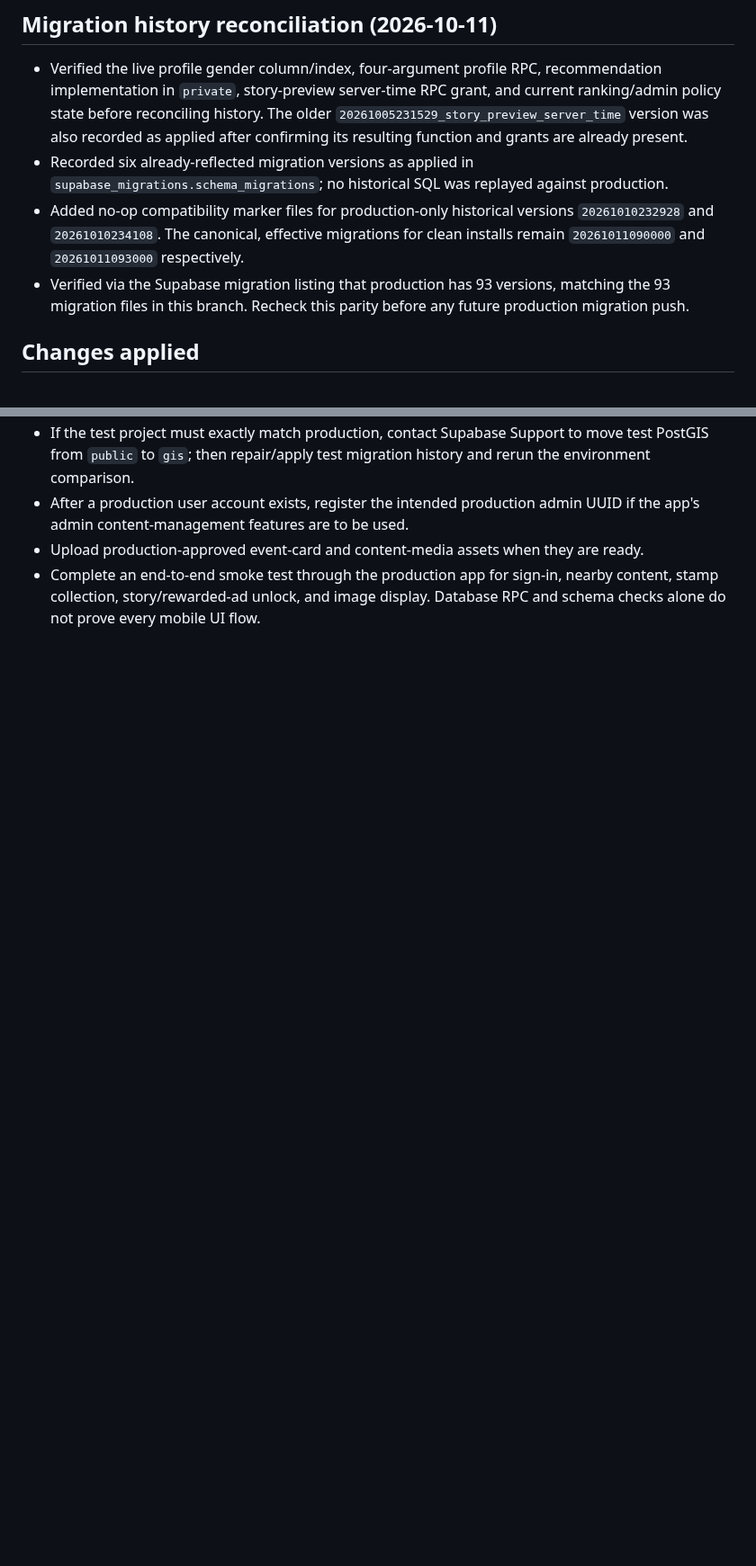
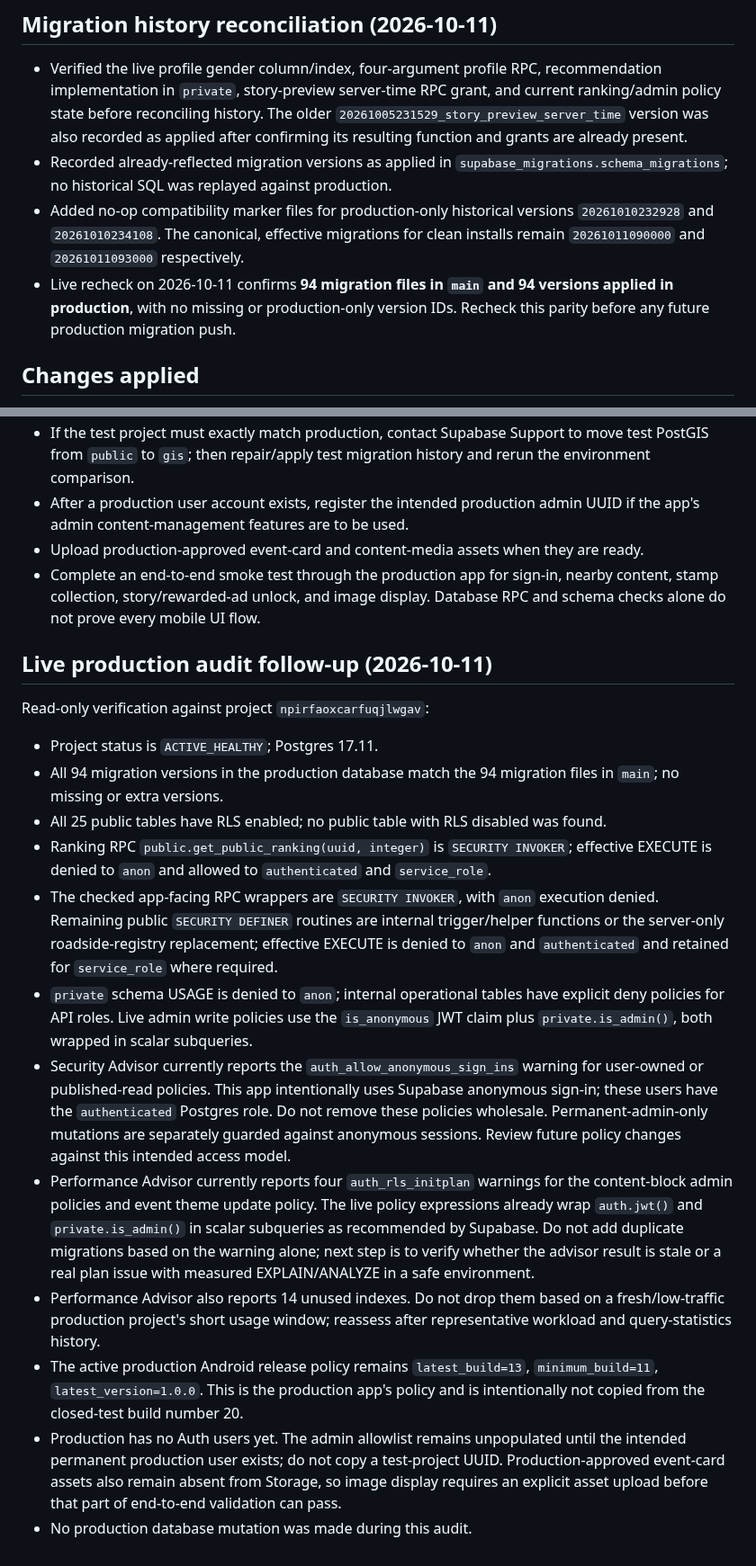
Before and after one commit to rainbowwing0603-blip/seichi_quest, a Markdown page: supabase/ENVIRONMENT_SYNC_STATUS.md, 2 parts joined by grey strips. Shown at 90% size. Drawn GitHub-style; blank space fills up the shorter version.

Commit message:
docs: reconcile live production audit status

```diff
--- a/supabase/ENVIRONMENT_SYNC_STATUS.md
+++ b/supabase/ENVIRONMENT_SYNC_STATUS.md
@@ -20,9 +20,9 @@ Last checked: 2026-10-11
 ## Migration history reconciliation (2026-10-11)
 
 - Verified the live profile gender column/index, four-argument profile RPC, recommendation implementation in `private`, story-preview server-time RPC grant, and current ranking/admin policy state before reconciling history. The older `20261005231529_story_preview_server_time` version was also recorded as applied after confirming its resulting function and grants are already present.
-- Recorded six already-reflected migration versions as applied in `supabase_migrations.schema_migrations`; no historical SQL was replayed against production.
+- Recorded already-reflected migration versions as applied in `supabase_migrations.schema_migrations`; no historical SQL was replayed against production.
 - Added no-op compatibility marker files for production-only historical versions `20261010232928` and `20261010234108`. The canonical, effective migrations for clean installs remain `20261011090000` and `20261011093000` respectively.
-- Verified via the Supabase migration listing that production has 93 versions, matching the 93 migration files in this branch. Recheck this parity before any future production migration push.
+- Live recheck on 2026-10-11 confirms **94 migration files in `main` and 94 versions applied in production**, with no missing or production-only version IDs. Recheck this parity before any future production migration push.
 
 ## Changes applied
 
@@ -63,3 +63,21 @@ Last checked: 2026-10-11
 - After a production user account exists, register the intended production admin UUID if the app's admin content-management features are to be used.
 - Upload production-approved event-card and content-media assets when they are ready.
 - Complete an end-to-end smoke test through the production app for sign-in, nearby content, stamp collection, story/rewarded-ad unlock, and image display. Database RPC and schema checks alone do not prove every mobile UI flow.
+
+
+## Live production audit follow-up (2026-10-11)
+
+Read-only verification against project `npirfaoxcarfuqjlwgav`:
+
+- Project status is `ACTIVE_HEALTHY`; Postgres 17.11.
+- All 94 migration versions in the production database match the 94 migration files in `main`; no missing or extra versions.
+- All 25 public tables have RLS enabled; no public table with RLS disabled was found.
+- Ranking RPC `public.get_public_ranking(uuid, integer)` is `SECURITY INVOKER`; effective EXECUTE is denied to `anon` and allowed to `authenticated` and `service_role`.
+- The checked app-facing RPC wrappers are `SECURITY INVOKER`, with `anon` execution denied. Remaining public `SECURITY DEFINER` routines are internal trigger/helper functions or the server-only roadside-registry replacement; effective EXECUTE is denied to `anon` and `authenticated` and retained for `service_role` where required.
+- `private` schema USAGE is denied to `anon`; internal operational tables have explicit deny policies for API roles. Live admin write policies use the `is_anonymous` JWT claim plus `private.is_admin()`, both wrapped in scalar subqueries.
+- Security Advisor currently reports the `auth_allow_anonymous_sign_ins` warning for user-owned or published-read policies. This app intentionally uses Supabase anonymous sign-in; these users have the `authenticated` Postgres role. Do not remove these policies wholesale. Permanent-admin-only mutations are separately guarded against anonymous sessions. Review future policy changes against this intended access model.
+- Performance Advisor currently reports four `auth_rls_initplan` warnings for the content-block admin policies and event theme update policy. The live policy expressions already wrap `auth.jwt()` and `private.is_admin()` in scalar subqueries as recommended by Supabase. Do not add duplicate migrations based on the warning alone; next step is to verify whether the advisor result is stale or a real plan issue with measured EXPLAIN/ANALYZE in a safe environment.
+- Performance Advisor also reports 14 unused indexes. Do not drop them based on a fresh/low-traffic production project's short usage window; reassess after representative workload and query-statistics history.
+- The active production Android release policy remains `latest_build=13`, `minimum_build=11`, `latest_version=1.0.0`. This is the production app's policy and is intentionally not copied from the closed-test build number 20.
+- Production has no Auth users yet. The admin allowlist remains unpopulated until the intended permanent production user exists; do not copy a test-project UUID. Production-approved event-card assets also remain absent from Storage, so image display requires an explicit asset upload before that part of end-to-end validation can pass.
+- No production database mutation was made during this audit.
```
Also changed, not shown: other parts of supabase/ENVIRONMENT_SYNC_STATUS.md (+1 -1 lines).
